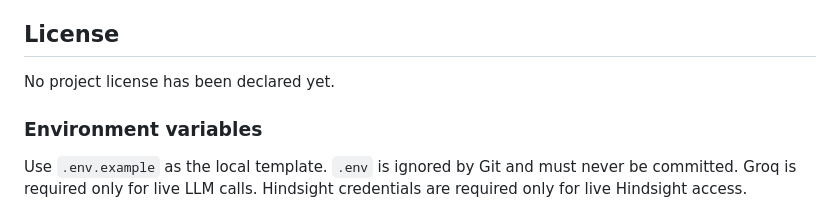
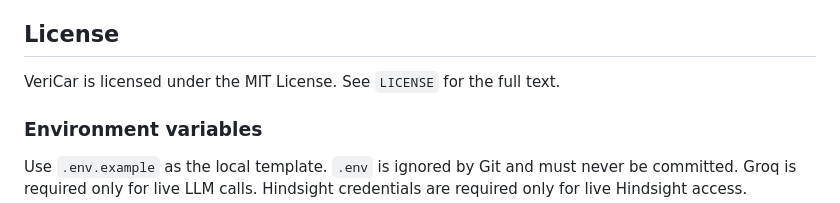
Before and after one commit to sanjan-github/VeriCar, a Markdown page: README.md, the part around the change. Drawn GitHub-style.

Commit message:
docs: document repository license

```diff
--- a/README.md
+++ b/README.md
@@ -448,7 +448,7 @@ Meaningful changes to data models, rules, assessments, integrations or user-visi
 
 ## License
 
-No project license has been declared yet.
+VeriCar is licensed under the MIT License. See `LICENSE` for the full text.
 
 ### Environment variables
 
```
